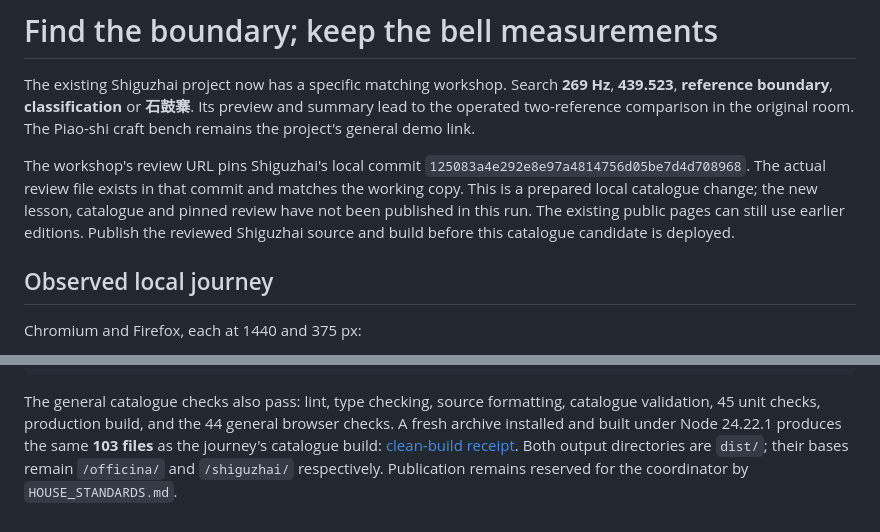
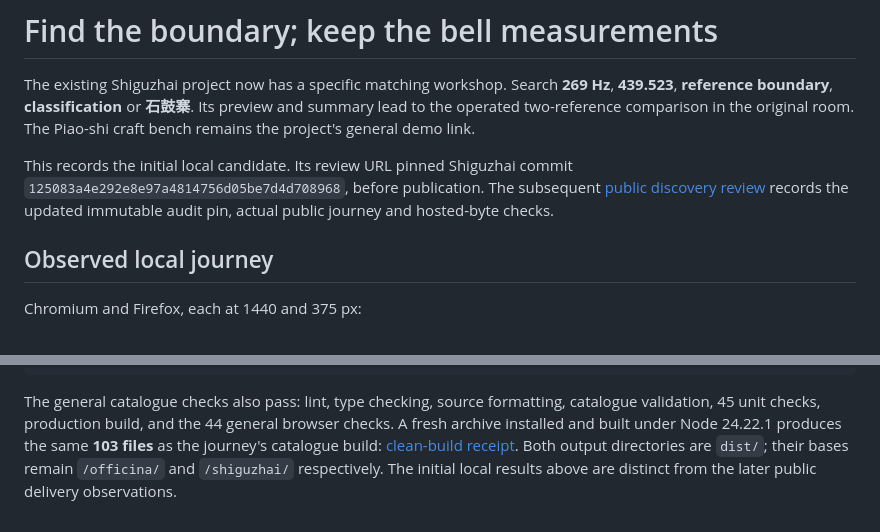
Before and after one commit to antonsoo/officina, a Markdown page: docs/shiguzhai-reference-review.md, 2 parts joined by grey strips. GitHub-like rendering.

```diff
--- a/docs/shiguzhai-reference-review.md
+++ b/docs/shiguzhai-reference-review.md
@@ -5,12 +5,10 @@ The existing Shiguzhai project now has a specific matching workshop. Search
 Its preview and summary lead to the operated two-reference comparison in the
 original room. The Piao-shi craft bench remains the project's general demo link.
 
-The workshop's review URL pins Shiguzhai's local commit
-`125083a4e292e8e97a4814756d05be7d4d708968`. The actual review file exists in that
-commit and matches the working copy. This is a prepared local catalogue change;
-the new lesson, catalogue and pinned review have not been published in this run.
-The existing public pages can still use earlier editions. Publish the reviewed
-Shiguzhai source and build before this catalogue candidate is deployed.
+This records the initial local candidate. Its review URL pinned Shiguzhai commit
+`125083a4e292e8e97a4814756d05be7d4d708968`, before publication. The subsequent
+[public discovery review](shiguzhai-reference-publication.md) records the updated
+immutable audit pin, actual public journey and hosted-byte checks.
 
 ## Observed local journey
 
@@ -68,4 +66,4 @@ same **103 files** as the journey's catalogue build:
 [clean-build receipt](shiguzhai-reference-clean-build.json).
 Both output directories are `dist/`; their bases remain `/officina/` and
 `/shiguzhai/` respectively.
-Publication remains reserved for the coordinator by `HOUSE_STANDARDS.md`.
+The initial local results above are distinct from the later public delivery observations.
```
Also changed, not shown: README.md (+1 -1 lines), docs/shiguzhai-reference-publication.md (added, +81 -0 lines), docs/assets/shiguzhai-reference-public-desktop.png (added), docs/assets/shiguzhai-reference-public-phone.png (added), 4 other files.
